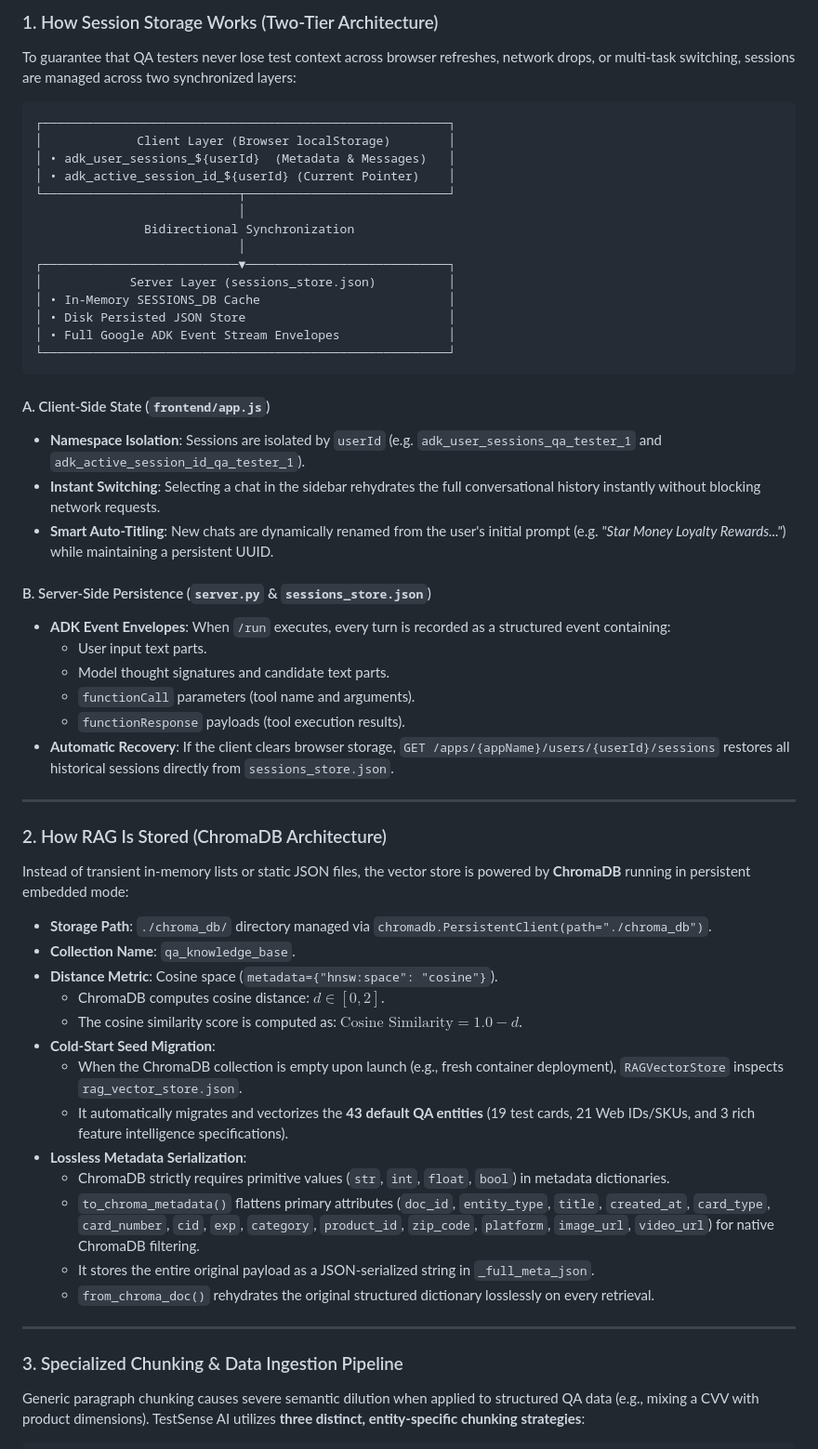
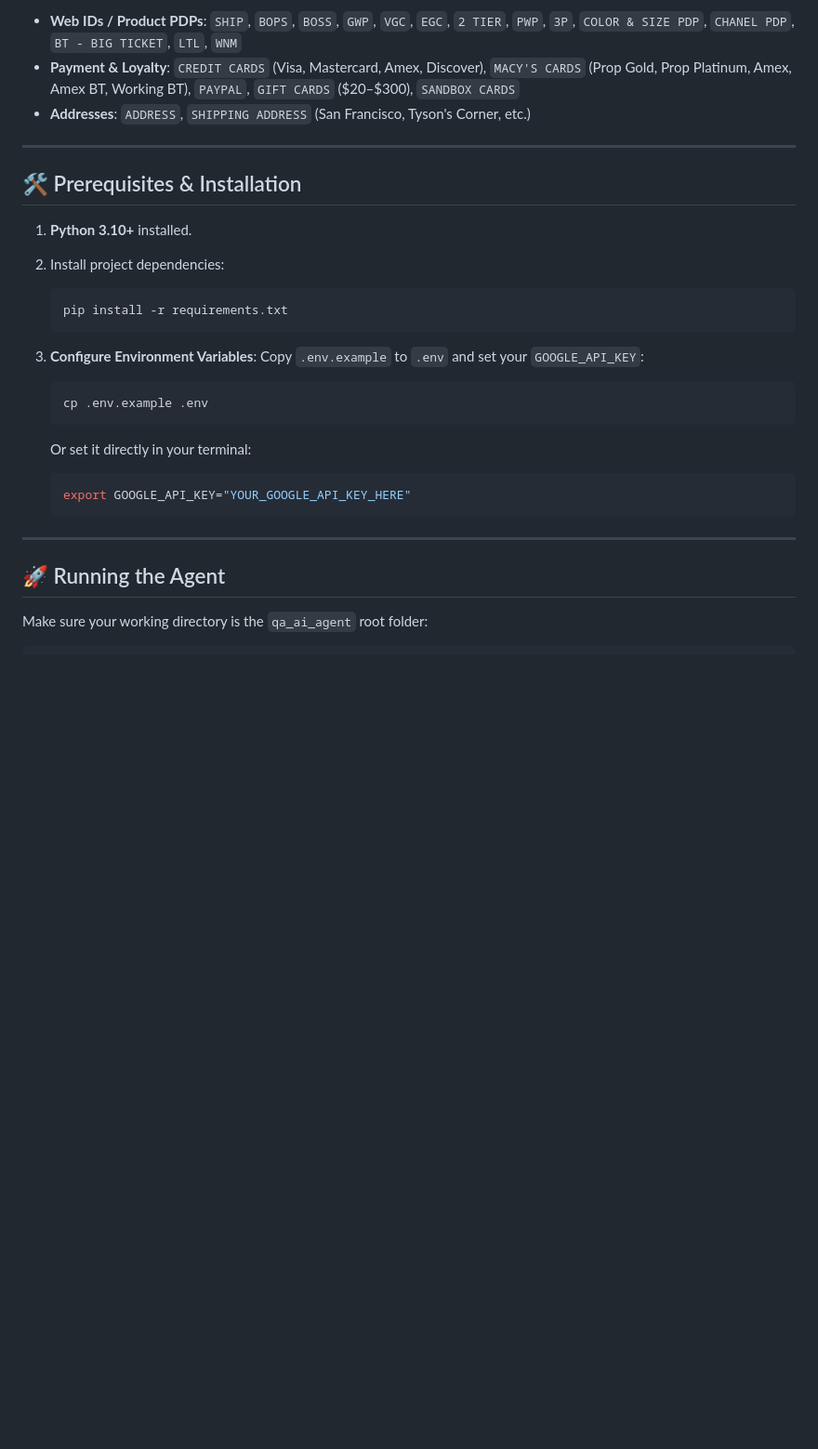
Before and after one commit to sankettt24/testsense, a Markdown page: qa_ai_agent/README.md, the part around one of its changes. Shown at 93% size. GitHub-like rendering; blank space fills up the shorter version.

````diff
--- a/qa_ai_agent/README.md
+++ b/qa_ai_agent/README.md
@@ -186,61 +346,31 @@ This platform implements a robust, enterprise-grade architecture for conversatio
 
-### 1. How Session Storage Works (Two-Tier Architecture)
-
-To guarantee that QA testers never lose test context across browser refreshes, network drops, or multi-task switching, sessions are managed across two synchronized layers:
-
-```
-┌────────────────────────────────────────────────────────┐
-│             Client Layer (Browser localStorage)        │
-│ • adk_user_sessions_${userId}  (Metadata & Messages)   │
-│ • adk_active_session_id_${userId} (Current Pointer)    │
-└───────────────────────────┬────────────────────────────┘
-                            │
-               Bidirectional Synchronization
-                            │
-┌───────────────────────────▼────────────────────────────┐
-│            Server Layer (sessions_store.json)          │
-│ • In-Memory SESSIONS_DB Cache                          │
-│ • Disk Persisted JSON Store                            │
-│ • Full Google ADK Event Stream Envelopes               │
-└────────────────────────────────────────────────────────┘
-```
-
-#### A. Client-Side State (`frontend/app.js`)
-* **Namespace Isolation**: Sessions are isolated by `userId` (e.g. `adk_user_sessions_qa_tester_1` and `adk_active_session_id_qa_tester_1`).
-* **Instant Switching**: Selecting a chat in the sidebar rehydrates the full conversational history instantly without blocking network requests.
-* **Smart Auto-Titling**: New chats are dynamically renamed from the user's initial prompt (e.g. *"Star Money Loyalty Rewards..."*) while maintaining a persistent UUID.
-
-#### B. Server-Side Persistence (`server.py` & `sessions_store.json`)
-* **ADK Event Envelopes**: When `/run` executes, every turn is recorded as a structured event containing:
-  - User input text parts.
-  - Model thought signatures and candidate text parts.
-  - `functionCall` parameters (tool name and arguments).
-  - `functionResponse` payloads (tool execution results).
-* **Automatic Recovery**: If the client clears browser storage, `GET /apps/{appName}/users/{userId}/sessions` restores all historical sessions directly from `sessions_store.json`.
+* **Web IDs / Product PDPs**: `SHIP`, `BOPS`, `BOSS`, `GWP`, `VGC`, `EGC`, `2 TIER`, `PWP`, `3P`, `COLOR & SIZE PDP`, `CHANEL PDP`, `BT - BIG TICKET`, `LTL`, `WNM`
+* **Payment & Loyalty**: `CREDIT CARDS` (Visa, Mastercard, Amex, Discover), `MACY'S CARDS` (Prop Gold, Prop Platinum, Amex, Amex BT, Working BT), `PAYPAL`, `GIFT CARDS` ($20–$300), `SANDBOX CARDS`
+* **Addresses**: `ADDRESS`, `SHIPPING ADDRESS` (San Francisco, Tyson's Corner, etc.)
 
 ---
 
-### 2. How RAG Is Stored (ChromaDB Architecture)
+## 🛠️ Prerequisites & Installation
 
-Instead of transient in-memory lists or static JSON files, the vector store is powered by **ChromaDB** running in persistent embedded mode:
+1. **Python 3.10+** installed.
+2. Install project dependencies:
+   ```bash
+   pip install -r requirements.txt
+   ```
 
-* **Storage Path**: `./chroma_db/` directory managed via `chromadb.PersistentClient(path="./chroma_db")`.
-* **Collection Name**: `qa_knowledge_base`.
-* **Distance Metric**: Cosine space (`metadata={"hnsw:space": "cosine"}`).
-  - ChromaDB computes cosine distance: $d \in [0, 2]$.
-  - The cosine similarity score is computed as: $\text{Cosine Similarity} = 1.0 - d$.
-* **Cold-Start Seed Migration**:
-  - When the ChromaDB collection is empty upon launch (e.g., fresh container deployment), `RAGVectorStore` inspects `rag_vector_store.json`.
-  - It automatically migrates and vectorizes the **43 default QA entities** (19 test cards, 21 Web IDs/SKUs, and 3 rich feature intelligence specifications).
-* **Lossless Metadata Serialization**:
-  - ChromaDB strictly requires primitive values (`str`, `int`, `float`, `bool`) in metadata dictionaries.
-  - `to_chroma_metadata()` flattens primary attributes (`doc_id`, `entity_type`, `title`, `created_at`, `card_type`, `card_number`, `cid`, `exp`, `category`, `product_id`, `zip_code`, `platform`, `image_url`, `video_url`) for native ChromaDB filtering.
-  - It stores the entire original payload as a JSON-serialized string in `_full_meta_json`.
-  - `from_chroma_doc()` rehydrates the original structured dictionary losslessly on every retrieval.
+3. **Configure Environment Variables**:
+   Copy `.env.example` to `.env` and set your `GOOGLE_API_KEY`:
+   ```bash
+   cp .env.example .env
+   ```
+   Or set it directly in your terminal:
+   ```bash
+   export GOOGLE_API_KEY="YOUR_GOOGLE_API_KEY_HERE"
+   ```
 
 ---
 
-### 3. Specialized Chunking & Data Ingestion Pipeline
+## 🚀 Running the Agent
 
-Generic paragraph chunking causes severe semantic dilution when applied to structured QA data (e.g., mixing a CVV with product dimensions). TestSense AI utilizes **three distinct, entity-specific chunking strategies**:
+Make sure your working directory is the `qa_ai_agent` root folder:
 
````
Also changed, not shown: other parts of qa_ai_agent/README.md (+205 -151 lines).
